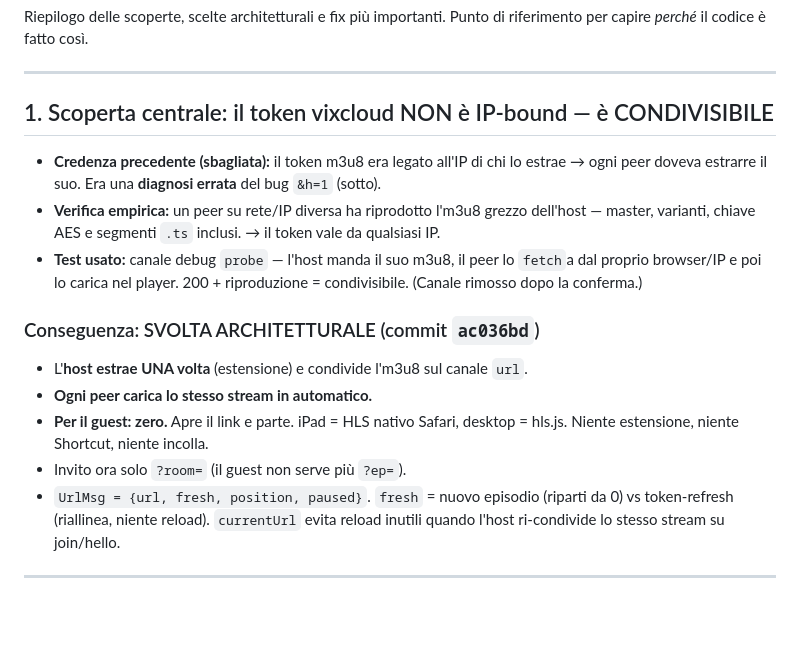
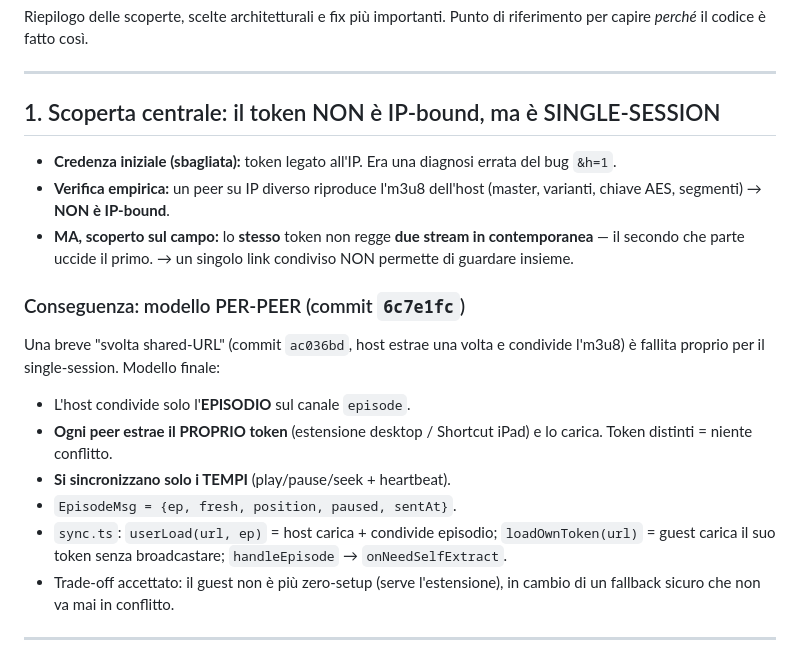
Before and after one commit to C3scooDev/seehub, a Markdown page: feedback.md, the part around the change. GitHub-like rendering; blank space fills up the shorter version.

Commit message:
docs: feedback.md — token is single-session, per-peer is the final model
Co-Authored-By: Claude Opus 4.8 (1M context) <noreply@anthropic.com>

```diff
--- a/feedback.md
+++ b/feedback.md
@@ -5,27 +5,30 @@ riferimento per capire *perché* il codice è fatto così.
 
 ---
 
-## 1. Scoperta centrale: il token vixcloud NON è IP-bound — è CONDIVISIBILE
+## 1. Scoperta centrale: il token NON è IP-bound, ma è SINGLE-SESSION
 
-- **Credenza precedente (sbagliata):** il token m3u8 era legato all'IP di chi
-  lo estrae → ogni peer doveva estrarre il suo. Era una **diagnosi errata** del
-  bug `&h=1` (sotto).
-- **Verifica empirica:** un peer su rete/IP diversa ha riprodotto l'm3u8 grezzo
-  dell'host — master, varianti, chiave AES e segmenti `.ts` inclusi. → il token
-  vale da qualsiasi IP.
-- **Test usato:** canale debug `probe` — l'host manda il suo m3u8, il peer lo
-  `fetch`a dal proprio browser/IP e poi lo carica nel player. 200 + riproduzione
-  = condivisibile. (Canale rimosso dopo la conferma.)
+- **Credenza iniziale (sbagliata):** token legato all'IP. Era una diagnosi
+  errata del bug `&h=1`.
+- **Verifica empirica:** un peer su IP diverso riproduce l'm3u8 dell'host
+  (master, varianti, chiave AES, segmenti) → **NON è IP-bound**.
+- **MA, scoperto sul campo:** lo **stesso** token non regge **due stream in
+  contemporanea** — il secondo che parte uccide il primo. → un singolo link
+  condiviso NON permette di guardare insieme.
 
-### Conseguenza: SVOLTA ARCHITETTURALE (commit `ac036bd`)
-- L'**host estrae UNA volta** (estensione) e condivide l'm3u8 sul canale `url`.
-- **Ogni peer carica lo stesso stream in automatico.**
-- **Per il guest: zero.** Apre il link e parte. iPad = HLS nativo Safari,
-  desktop = hls.js. Niente estensione, niente Shortcut, niente incolla.
-- Invito ora solo `?room=` (il guest non serve più `?ep=`).
-- `UrlMsg = {url, fresh, position, paused}`. `fresh` = nuovo episodio (riparti
-  da 0) vs token-refresh (riallinea, niente reload). `currentUrl` evita reload
-  inutili quando l'host ri-condivide lo stesso stream su join/hello.
+### Conseguenza: modello PER-PEER (commit `6c7e1fc`)
+Una breve "svolta shared-URL" (commit `ac036bd`, host estrae una volta e
+condivide l'm3u8) è fallita proprio per il single-session. Modello finale:
+
+- L'host condivide solo l'**EPISODIO** sul canale `episode`.
+- **Ogni peer estrae il PROPRIO token** (estensione desktop / Shortcut iPad) e
+  lo carica. Token distinti = niente conflitto.
+- **Si sincronizzano solo i TEMPI** (play/pause/seek + heartbeat).
+- `EpisodeMsg = {ep, fresh, position, paused, sentAt}`.
+- `sync.ts`: `userLoad(url, ep)` = host carica + condivide episodio;
+  `loadOwnToken(url)` = guest carica il suo token senza broadcastare;
+  `handleEpisode` → `onNeedSelfExtract`.
+- Trade-off accettato: il guest non è più zero-setup (serve l'estensione), in
+  cambio di un fallback sicuro che non va mai in conflitto.
 
 ---
 
```
